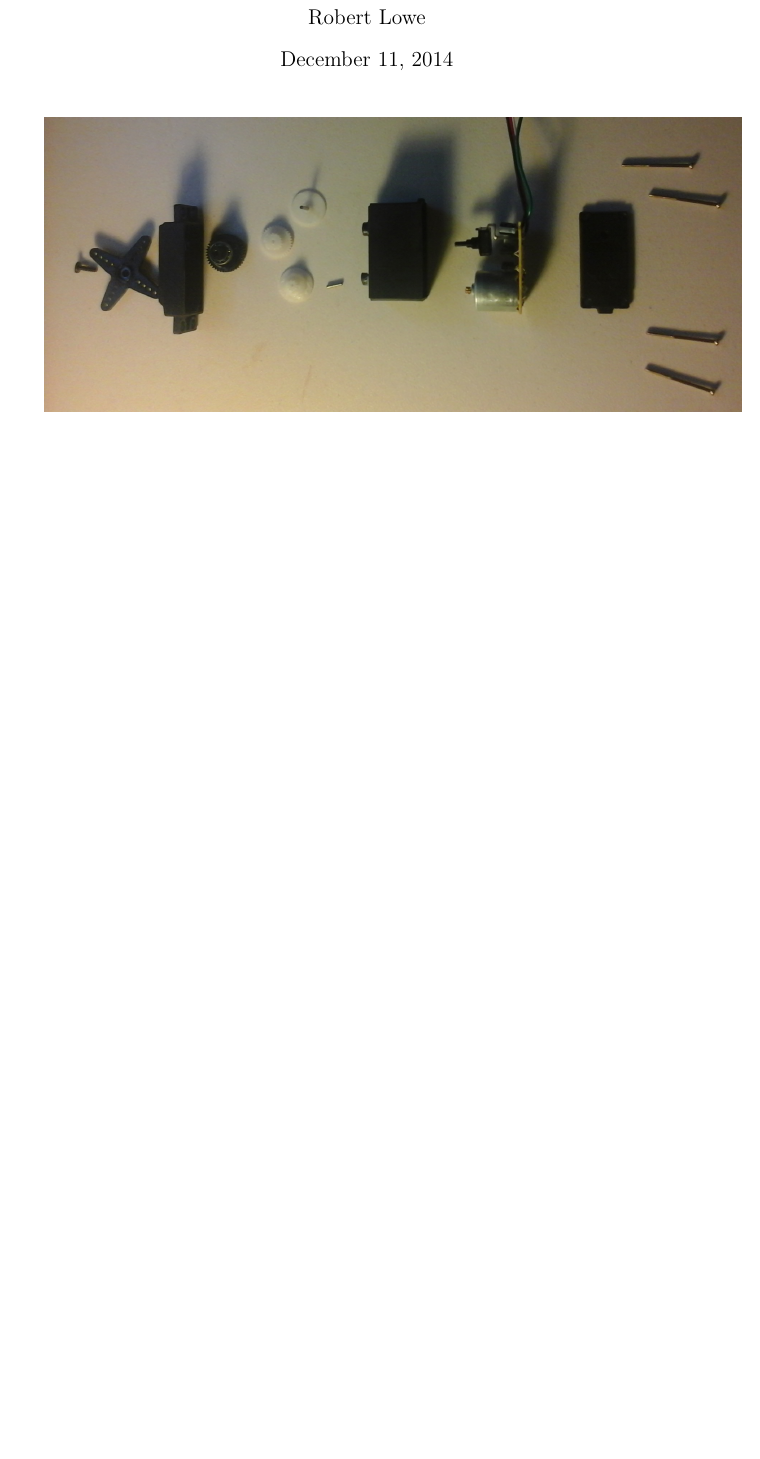
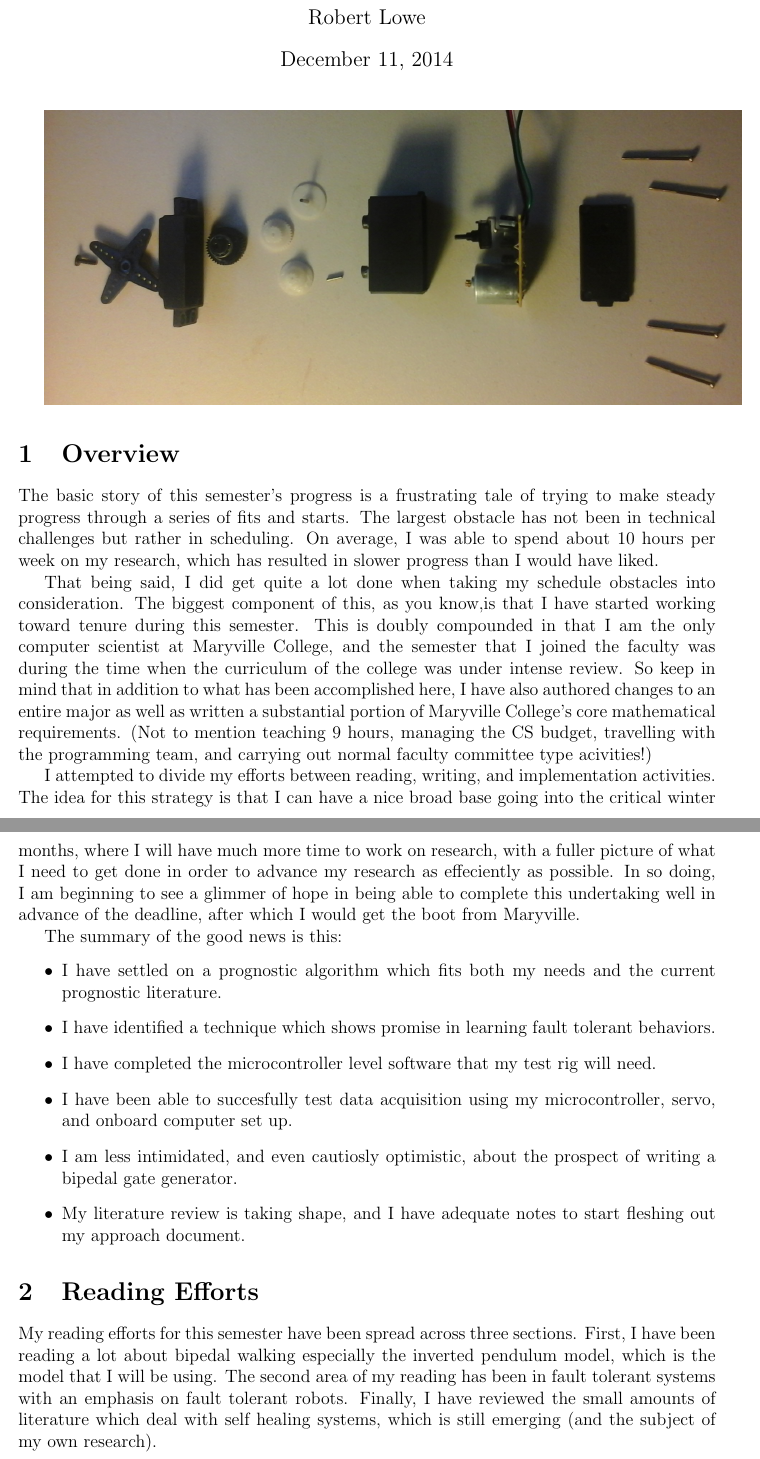
Before and after one commit to pngwen/dissertation, a LaTeX document (fall14-progress.tex): part of the page before the commit and two parts of pages 1 and 2 of 4 after it, the two joined at a grey line, cut so that both start at the same text, the shorter picture padded with empty space. Compiled offline with pdfLaTeX.

Commit message:
syncing work

```diff
--- a/fall14-progress.tex
+++ b/fall14-progress.tex
@@ -10,3 +10,57 @@
 \maketitle
 
 \includegraphics[width=\linewidth]{images/futabaExploded}
+\section{Overview}
+The basic story of this semester's progress is a frustrating tale of
+trying to make steady progress through a series of fits and starts.
+The largest obstacle has not been in technical challenges but rather
+in scheduling.  On average, I was able to spend about 10 hours per
+week on my research, which has resulted in slower progress than I
+would have liked.
+
+That being said, I did get quite a lot done when taking my schedule
+obstacles into consideration.  The biggest component of this, as you
+know,is that I have started working toward tenure during this
+semester.  This is doubly compounded in that I am the only computer
+scientist at Maryville College, and the semester that I joined the
+faculty was during the time when the curriculum of the college was
+under intense review.  So keep in mind that in addition to what has
+been accomplished here, I have also authored changes to an entire
+major as well as written a substantial portion of Maryville College's
+core mathematical requirements.  (Not to mention teaching 9 hours,
+managing the CS budget, travelling with the programming team, and
+carrying out normal faculty committee type acivities!)
+
+I attempted to divide my efforts between reading, writing, and
+implementation activities.  The idea for this strategy is that I can
+have a nice broad base going into the critical winter months, where I
+will have much more time to work on research, with a fuller picture of
+what I need to get done in order to advance my research as effeciently
+as possible.  In so doing, I am beginning to see a glimmer of hope in
+being able to complete this undertaking well in advance of the
+deadline, after which I would  get the boot from Maryville.
+
+The summary of the good news is this:
+\begin{itemize}
+  \item I have settled on a prognostic algorithm which fits
+    both my needs and the current prognostic literature.
+  \item I have identified a technique which shows promise in learning
+    fault tolerant behaviors.
+  \item I have completed the microcontroller level software that my
+    test rig will need.
+  \item I have been able to succesfully test data acquisition using my
+    microcontroller, servo, and onboard computer set up.
+  \item I am less intimidated, and even cautiosly optimistic, about
+    the prospect of writing a bipedal gate generator.
+  \item My literature review is taking shape, and I have adequate
+    notes to start fleshing out my approach document.
+\end{itemize}
+
+\section{Reading Efforts}
+My reading efforts for this semester have been spread across three
+sections.  First, I have been reading a lot about bipedal walking
+especially the inverted pendulum model, which is the model that I will
+be using.  The second area of my reading has been in fault tolerant
+systems with an emphasis on fault tolerant robots.  Finally, I have
+reviewed the small amounts of literature which deal with self healing
+systems, which is still emerging (and the subject of my own research).
@@ -12,0 +86 @@
+prognosis.
```
Also changed, not shown: fall14-progress.tex (69 more changed lines).
